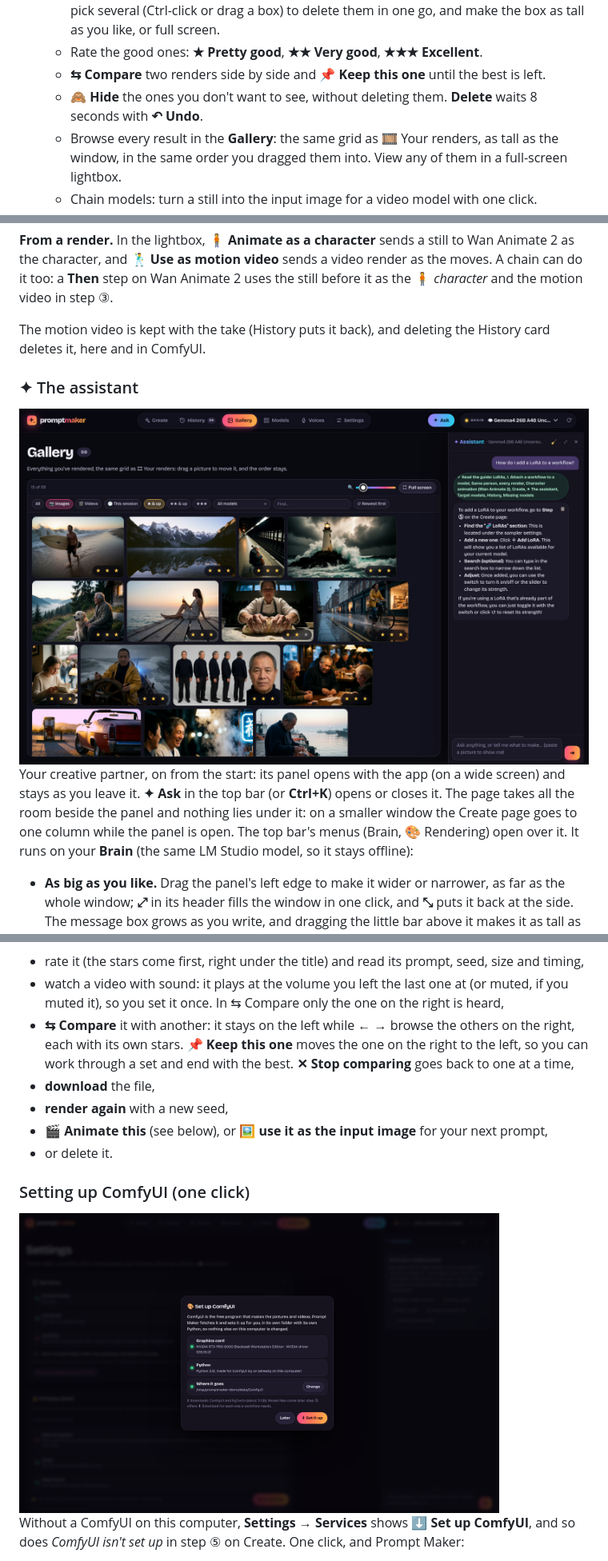
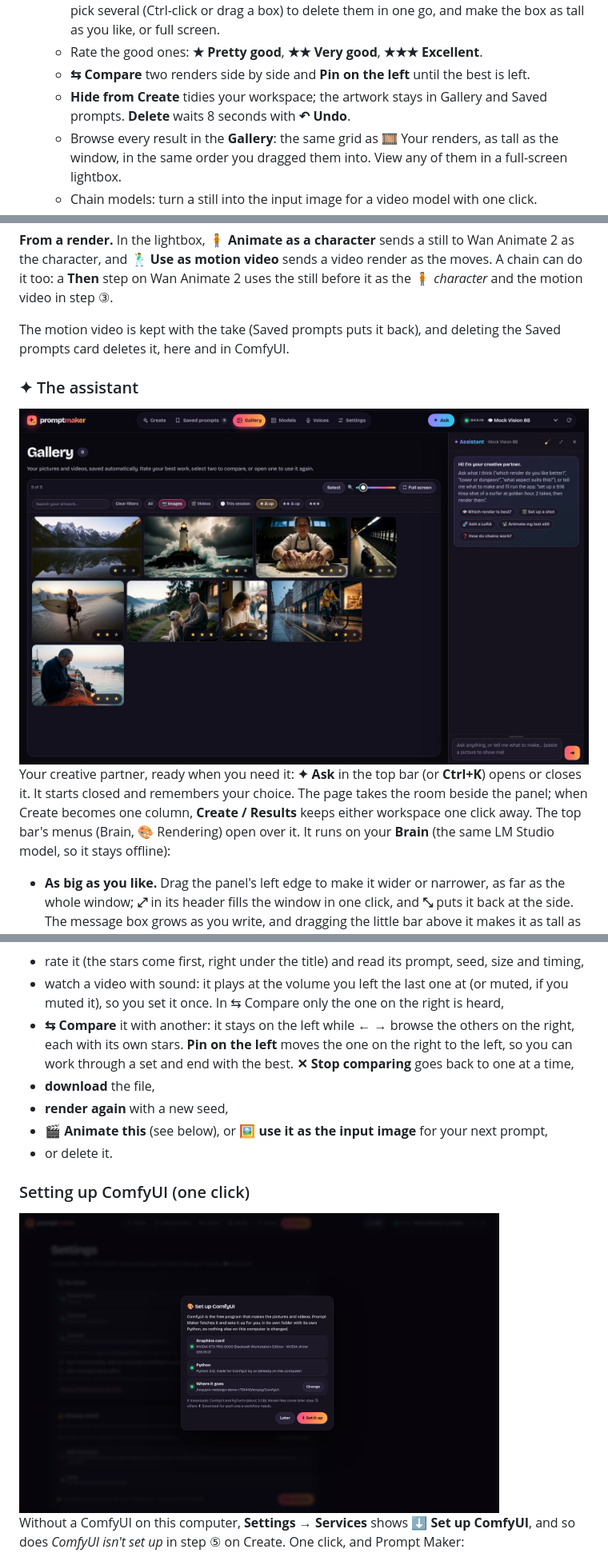
Before and after one commit to VincentAZ/prompt-maker, a Markdown page: docs/guide.md, 3 parts joined by grey strips. Shown at 80% size. Rendered like a GitHub page; pictures changed too: docs/screenshots/ask.jpg, docs/screenshots/comfy-setup.png.

```diff
--- a/docs/guide.md
+++ b/docs/guide.md
@@ -55,8 +55,8 @@ The full manual for [Prompt Maker](../README.md): every page, setting and trick.
   - Watch live progress (and previews) right on the take.
   - **🎞 Your renders**, above the takes, holds every render you've made, newest first, with filters, so nothing gets lost below a long prompt. Drag the cards into your own order, pick several (Ctrl-click or drag a box) to delete them in one go, and make the box as tall as you like, or full screen.
   - Rate the good ones: **★ Pretty good**, **★★ Very good**, **★★★ Excellent**.
-  - **⇆ Compare** two renders side by side and **📌 Keep this one** until the best is left.
-  - **🙈 Hide** the ones you don't want to see, without deleting them. **Delete** waits 8 seconds with **↶ Undo**.
+  - **⇆ Compare** two renders side by side and **Pin on the left** until the best is left.
+  - **Hide from Create** tidies your workspace; the artwork stays in Gallery and Saved prompts. **Delete** waits 8 seconds with **↶ Undo**.
   - Browse every result in the **Gallery**: the same grid as 🎞 Your renders, as tall as the window, in the same order you dragged them into. View any of them in a full-screen lightbox.
   - Chain models: turn a still into the input image for a video model with one click.
 - **🧠 Brain profiles.** **Models → Brains** shows every LM Studio model: how it thinks, how fast it is here, and how its prompts did for each of your models. The Brain menu suggests the best ones for the model you're on, and a one-click **Quick check** tests a new model in about 20 seconds.
@@ -320,7 +322,7 @@ The setup's **🎛️ Sampler** settings add Wan Animate 2's own controls:
 
 **From a render.** In the lightbox, **🧍 Animate as a character** sends a still to Wan Animate 2 as the character, and **🕺 Use as motion video** sends a video render as the moves. A chain can do it too: a **Then** step on Wan Animate 2 uses the still before it as the 🧍 *character* and the motion video in step ③.
 
-The motion video is kept with the take (History puts it back), and deleting the History card deletes it, here and in ComfyUI.
+The motion video is kept with the take (Saved prompts puts it back), and deleting the Saved prompts card deletes it, here and in ComfyUI.
 
 ### ✦ The assistant
 
@@ -328,5 +330,5 @@ The motion video is kept with the take (History puts it back), and deleting the
 
-Your creative partner, on from the start: its panel opens with the app (on a wide screen) and stays as you leave it. **✦ Ask** in the top bar (or **Ctrl+K**) opens or closes it. The page takes all the room beside the panel and nothing lies under it: on a smaller window the Create page goes to one column while the panel is open. The top bar's menus (Brain, 🎨 Rendering) open over it. It runs on your **Brain** (the same LM Studio model, so it stays offline):
+Your creative partner, ready when you need it: **✦ Ask** in the top bar (or **Ctrl+K**) opens or closes it. It starts closed and remembers your choice. The page takes the room beside the panel; when Create becomes one column, **Create / Results** keeps either workspace one click away. The top bar's menus (Brain, 🎨 Rendering) open over it. It runs on your **Brain** (the same LM Studio model, so it stays offline):
 
 - **As big as you like.** Drag the panel's left edge to make it wider or narrower, as far as the whole window; **⤢** in its header fills the window in one click, and **⤡** puts it back at the side. The message box grows as you write, and dragging the little bar above it makes it as tall as you want. A double click on either edge goes back to normal. Your sizes are remembered.
 - **Ask what it thinks.** *"Which of these renders do you like better?"*, *"Should the princess be in the high tower or the dungeon?"*, *"Based on this prompt, what aspect ratio should it be?"* It gives a real opinion with a reason, and offers to act on it.
@@ -470,7 +472,7 @@ Every take also has a **🎨 Render** bar:
 Click any result to open the **lightbox**, where you can:
 - rate it (the stars come first, right under the title) and read its prompt, seed, size and timing,
 - watch a video with sound: it plays at the volume you left the last one at (or muted, if you muted it), so you set it once. In ⇆ Compare only the one on the right is heard,
-- **⇆ Compare** it with another: it stays on the left while **← →** browse the others on the right, each with its own stars. **📌 Keep this one** moves the one on the right to the left, so you can work through a set and end with the best. **✕ Stop comparing** goes back to one at a time,
+- **⇆ Compare** it with another: it stays on the left while **← →** browse the others on the right, each with its own stars. **Pin on the left** moves the one on the right to the left, so you can work through a set and end with the best. **✕ Stop comparing** goes back to one at a time,
 - **download** the file,
 - **render again** with a new seed,
 - **🎬 Animate this** (see below), or **🖼️ use it as the input image** for your next prompt,
```
Also changed, not shown: other parts of docs/guide.md (+44 -40 lines), README.md (+11 -3 lines), docs/screenshots/create.png, docs/screenshots/gallery.jpg, docs/screenshots/models.png, docs/screenshots/voices.png, 6 other files.
